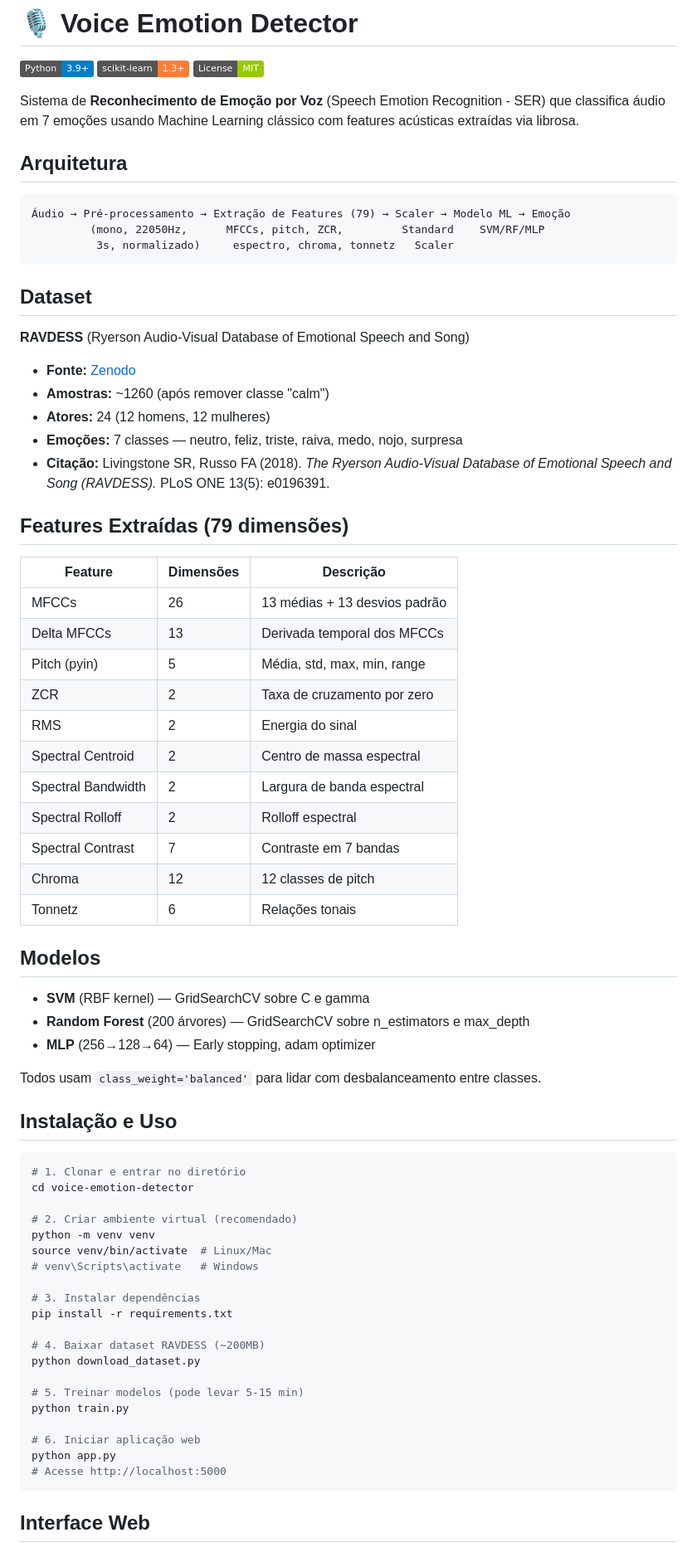
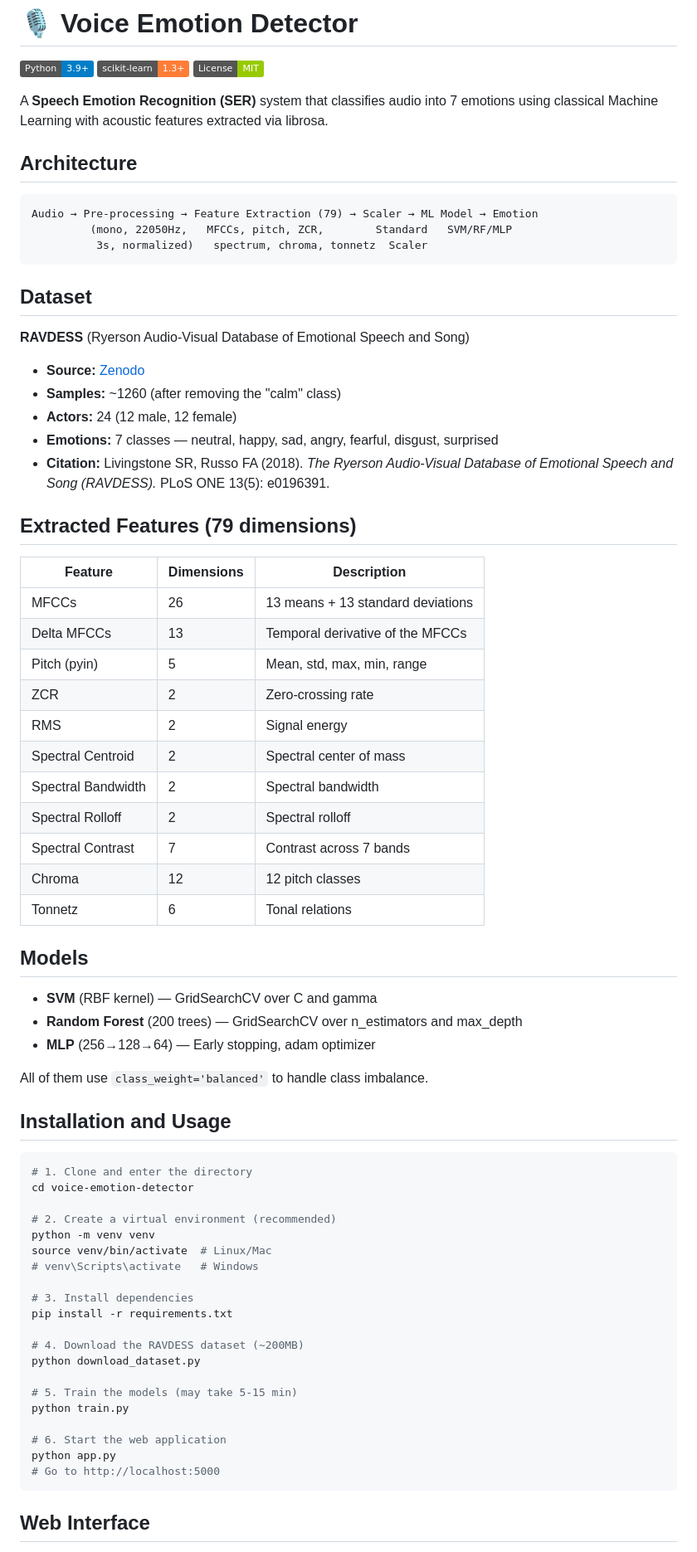
Before and after one commit to gabrielcnb/voice-emotion-detector, a Markdown page: README.md, the part around one of its changes. Shown at 83% size. Rendered like a GitHub page; badges without logos.

Commit message:
translate readme to english

````diff
--- a/README.md
+++ b/README.md
@@ -4,74 +4,74 @@
 ![scikit-learn](https://img.shields.io/badge/scikit--learn-1.3+-orange?logo=scikit-learn)
 ![License](https://img.shields.io/badge/License-MIT-green)
 
-Sistema de **Reconhecimento de Emoção por Voz** (Speech Emotion Recognition - SER) que classifica áudio em 7 emoções usando Machine Learning clássico com features acústicas extraídas via librosa.
+A **Speech Emotion Recognition (SER)** system that classifies audio into 7 emotions using classical Machine Learning with acoustic features extracted via librosa.
 
-## Arquitetura
+## Architecture
 
 ```
-Áudio → Pré-processamento → Extração de Features (79) → Scaler → Modelo ML → Emoção
-         (mono, 22050Hz,      MFCCs, pitch, ZCR,         Standard    SVM/RF/MLP
-          3s, normalizado)     espectro, chroma, tonnetz   Scaler
+Audio → Pre-processing → Feature Extraction (79) → Scaler → ML Model → Emotion
+         (mono, 22050Hz,   MFCCs, pitch, ZCR,        Standard   SVM/RF/MLP
+          3s, normalized)   spectrum, chroma, tonnetz  Scaler
 ```
 
 ## Dataset
 
 **RAVDESS** (Ryerson Audio-Visual Database of Emotional Speech and Song)
 
-- **Fonte:** [Zenodo](https://zenodo.org/record/1188976)
-- **Amostras:** ~1260 (após remover classe "calm")
-- **Atores:** 24 (12 homens, 12 mulheres)
-- **Emoções:** 7 classes — neutro, feliz, triste, raiva, medo, nojo, surpresa
-- **Citação:** Livingstone SR, Russo FA (2018). *The Ryerson Audio-Visual Database of Emotional Speech and Song (RAVDESS).* PLoS ONE 13(5): e0196391.
+- **Source:** [Zenodo](https://zenodo.org/record/1188976)
+- **Samples:** ~1260 (after removing the "calm" class)
+- **Actors:** 24 (12 male, 12 female)
+- **Emotions:** 7 classes — neutral, happy, sad, angry, fearful, disgust, surprised
+- **Citation:** Livingstone SR, Russo FA (2018). *The Ryerson Audio-Visual Database of Emotional Speech and Song (RAVDESS).* PLoS ONE 13(5): e0196391.
 
-## Features Extraídas (79 dimensões)
+## Extracted Features (79 dimensions)
 
-| Feature | Dimensões | Descrição |
+| Feature | Dimensions | Description |
 |---------|-----------|-----------|
-| MFCCs | 26 | 13 médias + 13 desvios padrão |
-| Delta MFCCs | 13 | Derivada temporal dos MFCCs |
-| Pitch (pyin) | 5 | Média, std, max, min, range |
-| ZCR | 2 | Taxa de cruzamento por zero |
-| RMS | 2 | Energia do sinal |
-| Spectral Centroid | 2 | Centro de massa espectral |
-| Spectral Bandwidth | 2 | Largura de banda espectral |
-| Spectral Rolloff | 2 | Rolloff espectral |
-| Spectral Contrast | 7 | Contraste em 7 bandas |
-| Chroma | 12 | 12 classes de pitch |
-| Tonnetz | 6 | Relações tonais |
+| MFCCs | 26 | 13 means + 13 standard deviations |
+| Delta MFCCs | 13 | Temporal derivative of the MFCCs |
+| Pitch (pyin) | 5 | Mean, std, max, min, range |
+| ZCR | 2 | Zero-crossing rate |
+| RMS | 2 | Signal energy |
+| Spectral Centroid | 2 | Spectral center of mass |
+| Spectral Bandwidth | 2 | Spectral bandwidth |
+| Spectral Rolloff | 2 | Spectral rolloff |
+| Spectral Contrast | 7 | Contrast across 7 bands |
+| Chroma | 12 | 12 pitch classes |
+| Tonnetz | 6 | Tonal relations |
 
-## Modelos
+## Models
 
-- **SVM** (RBF kernel) — GridSearchCV sobre C e gamma
-- **Random Forest** (200 árvores) — GridSearchCV sobre n_estimators e max_depth
+- **SVM** (RBF kernel) — GridSearchCV over C and gamma
+- **Random Forest** (200 trees) — GridSearchCV over n_estimators and max_depth
 - **MLP** (256→128→64) — Early stopping, adam optimizer
 
-Todos usam `class_weight='balanced'` para lidar com desbalanceamento entre classes.
+All of them use `class_weight='balanced'` to handle class imbalance.
 
-## Instalação e Uso
+## Installation and Usage
 
 ```bash
-# 1. Clonar e entrar no diretório
+# 1. Clone and enter the directory
 cd voice-emotion-detector
 
-# 2. Criar ambiente virtual (recomendado)
+# 2. Create a virtual environment (recommended)
 python -m venv venv
 source venv/bin/activate  # Linux/Mac
 # venv\Scripts\activate   # Windows
 
-# 3. Instalar dependências
+# 3. Install dependencies
 pip install -r requirements.txt
 
-# 4. Baixar dataset RAVDESS (~200MB)
+# 4. Download the RAVDESS dataset (~200MB)
 python download_dataset.py
 
-# 5. Treinar modelos (pode levar 5-15 min)
+# 5. Train the models (may take 5-15 min)
 python train.py
 
-# 6. Iniciar aplicação web
+# 6. Start the web application
 python app.py
-# Acesse http://localhost:5000
+# Go to http://localhost:5000
 ```
 
-## Interface Web
+## Web Interface
 
````
Also changed, not shown: other parts of README.md (+21 -21 lines).
